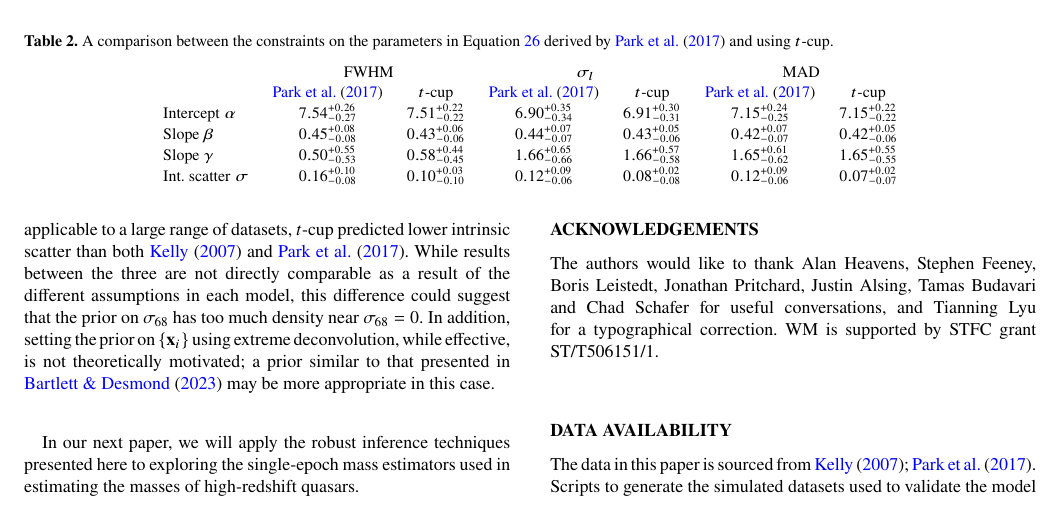
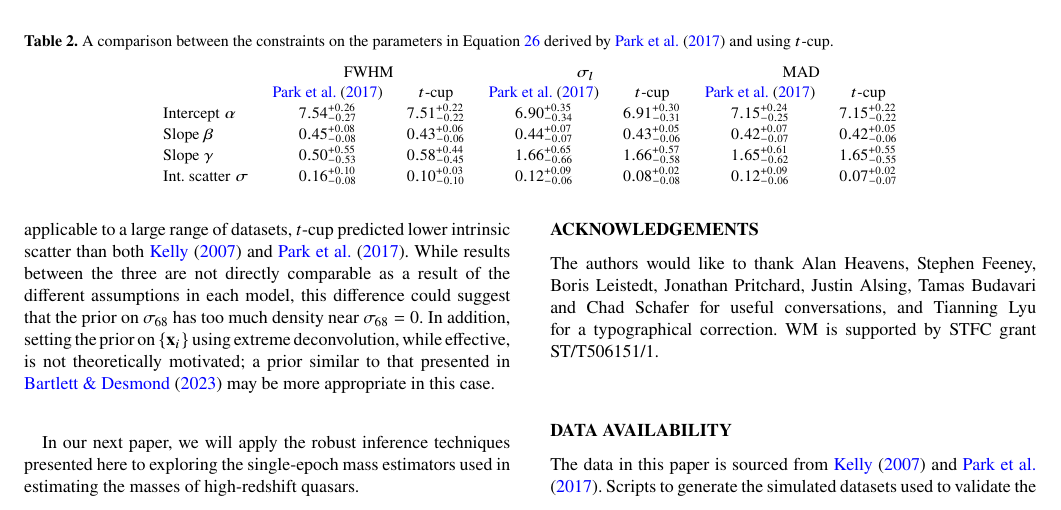
Before and after one commit to wm1995/tcup-paper, a LaTeX document (main.tex): part of page 10 of 15, cut so that both start at the same text. Compiled offline with pdfLaTeX; a LaTeX package or settings file that is missing is left out.

Commit message:
Fix referencing issue in data availability section

```diff
--- a/main.tex
+++ b/main.tex
@@ -1183,8 +1183,8 @@ by STFC grant ST/T506151/1.
 %%%%%%%%%%%%%%%%%%%%%%%%%%%%%%%%%%%%%%%%%%%%%%%%%%
 \section*{Data Availability}
 
-The data in this paper is sourced from \citet{Kelly:2007, Park:2017}. Scripts to
-generate the simulated datasets used to validate the model in Section
+The data in this paper is sourced from \citet{Kelly:2007} and \citet{Park:2017}.
+Scripts to generate the simulated datasets used to validate the model in Section
 \ref{sec:results} are available from the GitHub repository for this paper, at
 \url{https://github.com/wm1995/tcup-paper}.
 
```
